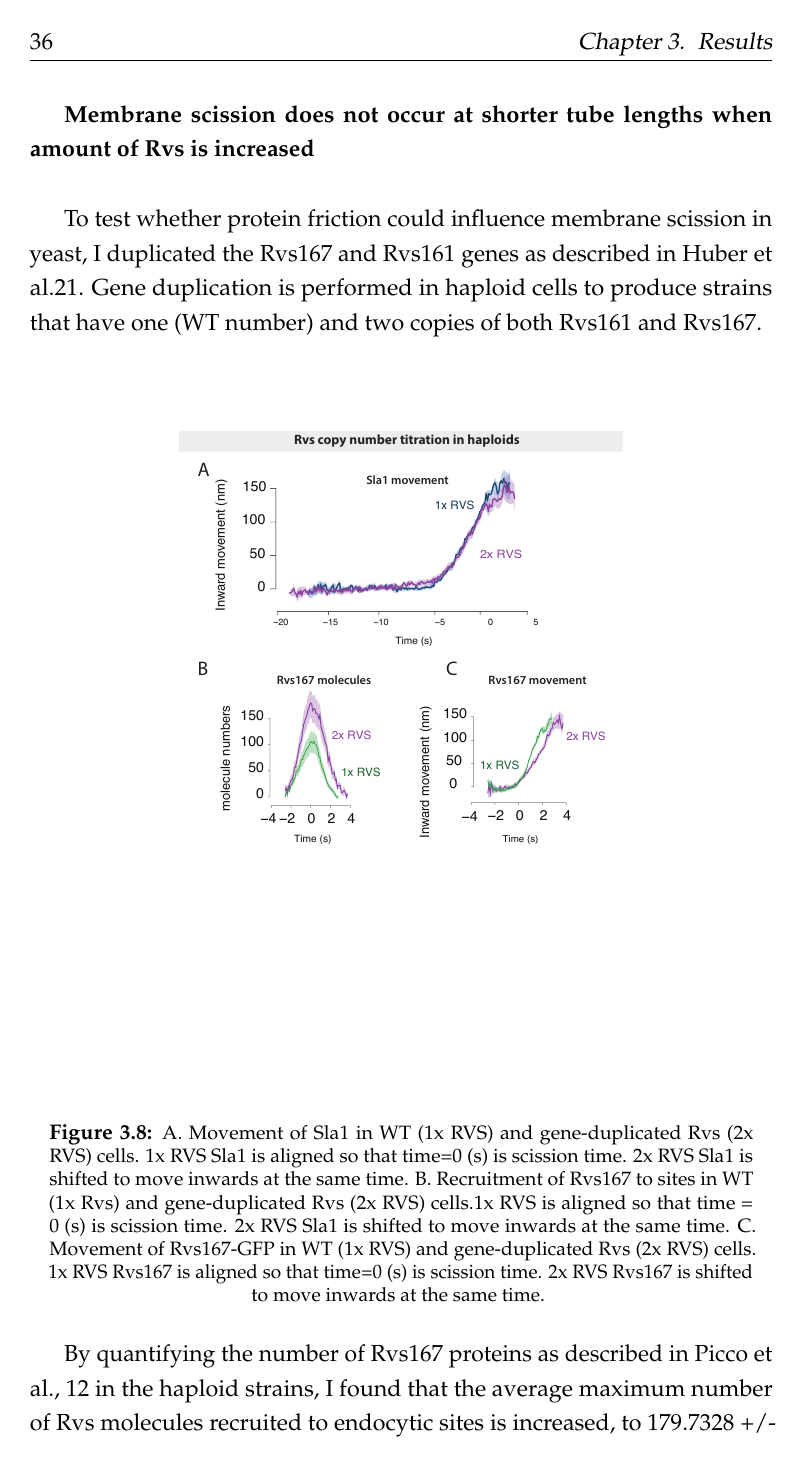
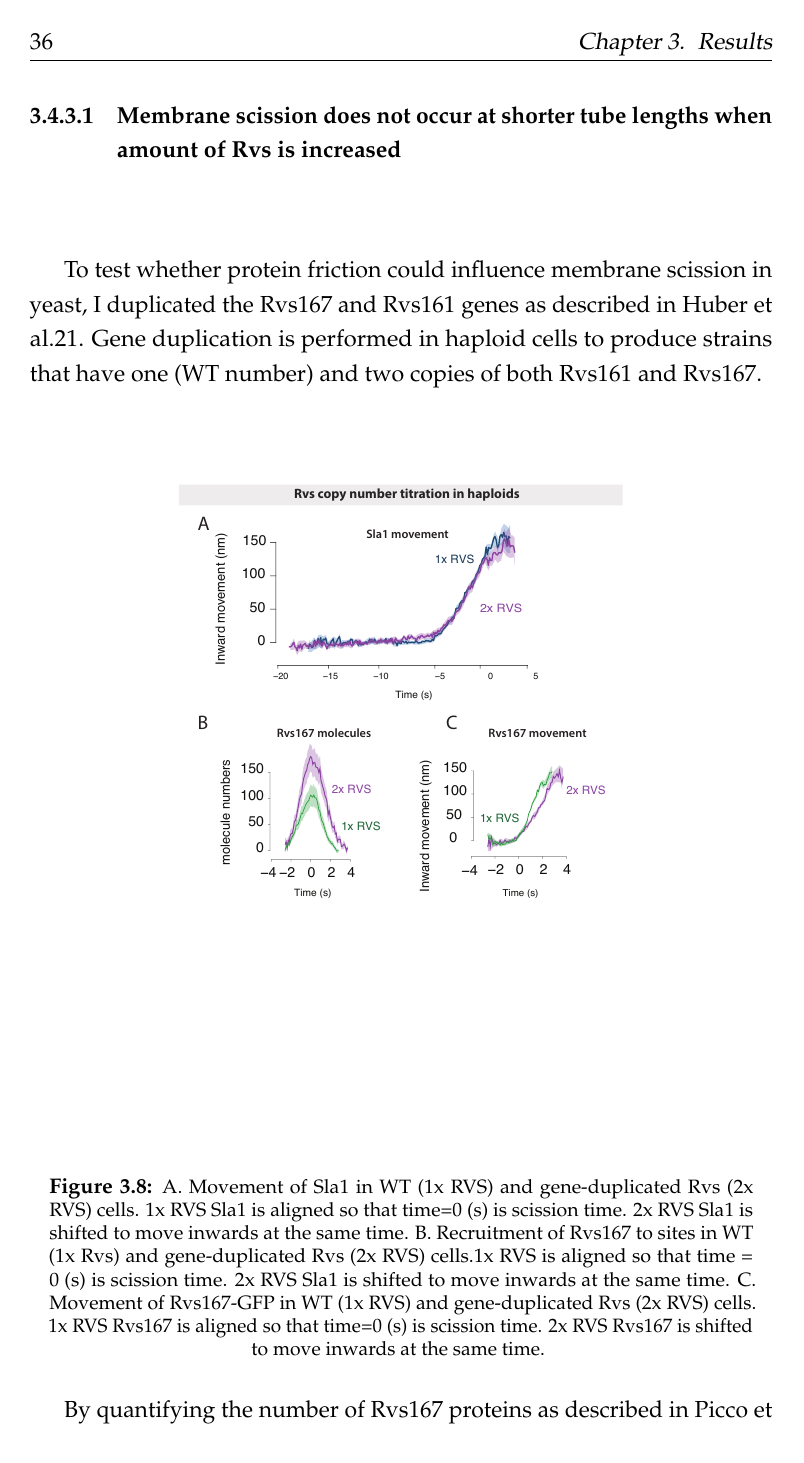
Before and after one commit to deepikaamenon/thesis_2021, a LaTeX thesis (main.tex, which reads Chapters/Results.tex): page 56 of 60. Compiled offline with pdfLaTeX.

Commit message:
txs auto checkin

```diff
--- a/Chapters/Results.tex
+++ b/Chapters/Results.tex
@@ -196,7 +196,7 @@ While the lifetimes of Rvs167 in WT and BAR are similar, as are Sla1 lifetimes i
 	Recent in-vitro experiments have proposed protein friction as a mechanism by which membrane scission could occur via BAR domain proteins in the absence of dynamin24. In this model, a BAR domain scaffold on a membrane tube forms a frictional barrier to lipid diffusion. Forces that pull on the membrane, such as those exerted by motor proteins like myosins or actin polymerization, increase the frictional force exerted by the scaffold on the underlying membrane tube, increasing membrane tension in the bare region of the tube caused by membrane thinning from the lack of lipid influx to this region. Eventually, membrane pores form in this portion of the tube, leading to breaking the tube, and formation of a vesicle. Such a friction-dependent membrane scission model would predict that if more BAR proteins are added to the membrane, frictional force would increase, and scission should occur faster, that is, at shorter invagination lengths than with fewer BAR proteins. Essentially, this model requires a friction-inducing BAR scaffold, and a force that pulls the membrane under it. In yeast CME, this combination is provided by the Rvs complex and polymerization of the actin network respectively.
 
 
-		\subparagraph{Membrane scission does not occur at shorter tube lengths when amount of Rvs is increased}
+		\subsubsection{Membrane scission does not occur at shorter tube lengths when amount of Rvs is increased}
 		\mbox{}\\
 
 	To test whether protein friction could influence membrane scission in yeast, I duplicated the Rvs167 and Rvs161 genes as described in Huber et al.21. Gene duplication is performed in haploid cells to produce strains that have one (WT number) and two copies of both Rvs161 and Rvs167.
```
